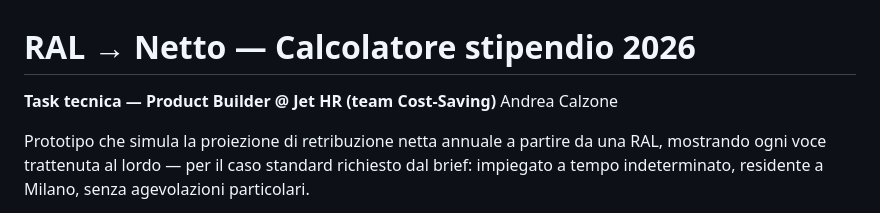
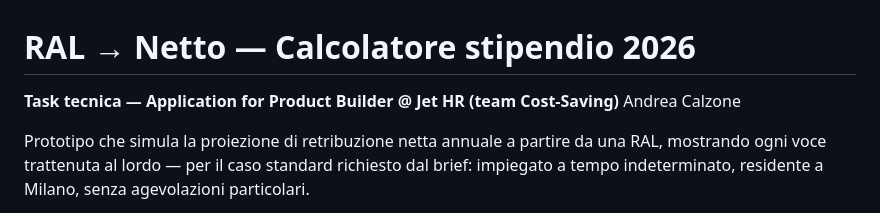
Before and after one commit to AndreCalzone97/jethr-calcolatore-ral-netto, a Markdown page: README.md, the part around the change. Rendered like a GitHub page.

```diff
--- a/README.md
+++ b/README.md
@@ -1,6 +1,6 @@
 # RAL → Netto — Calcolatore stipendio 2026
 
-**Task tecnica — Product Builder @ Jet HR (team Cost-Saving)**
+**Task tecnica — Application for Product Builder @ Jet HR (team Cost-Saving)**
 Andrea Calzone
 
 Prototipo che simula la proiezione di retribuzione netta annuale a partire da una RAL, mostrando ogni voce trattenuta al lordo — per il caso standard richiesto dal brief: impiegato a tempo indeterminato, residente a Milano, senza agevolazioni particolari.
```
